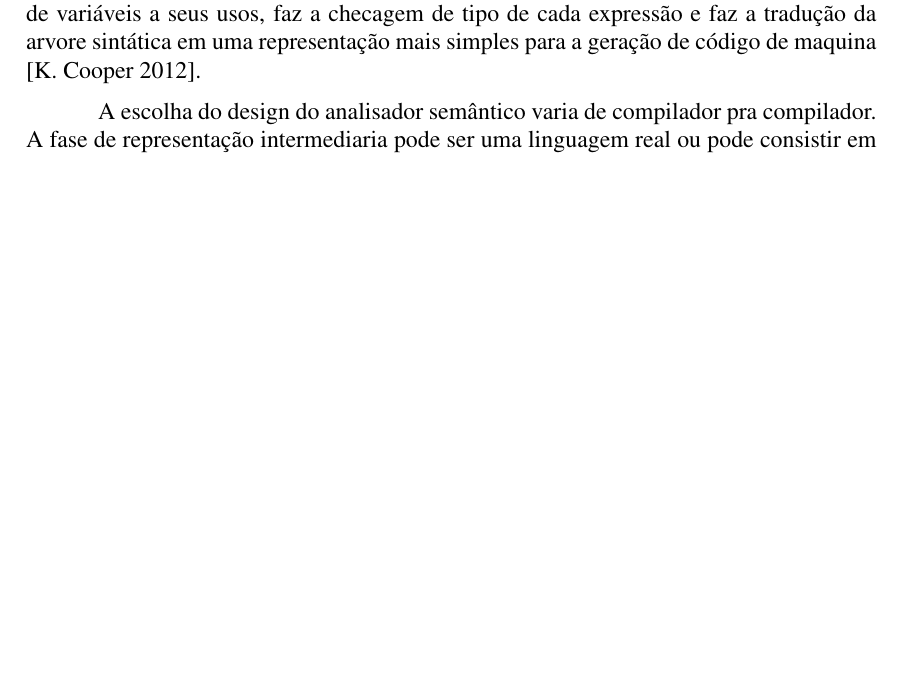
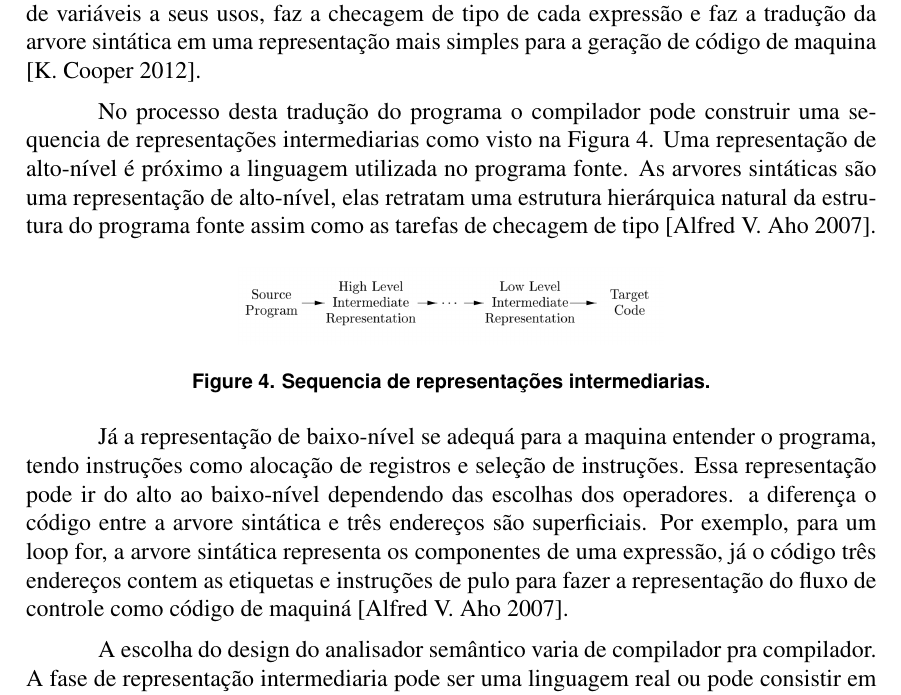
Before and after one commit to Tibola/TopScript, a LaTeX paper (TopScript - LaTex/sbc-template.tex): part of page 3 of 3, cut so that both start at the same text, the shorter picture padded with empty space. Compiled offline with pdfLaTeX; the source files are stored in an older character set and shown here as Unicode.

Commit message:
Analise semantica

```diff
--- a/TopScript - LaTex/sbc-template.tex
+++ b/TopScript - LaTex/sbc-template.tex
@@ -75,6 +75,17 @@ Os analisadores top-down e bottom-up trabalham somente com uma sub-classe de lin
 
 Basicamente a fase de analise semântica é quando o compilador conecta as definições de variáveis a seus usos, faz a checagem de tipo de cada expressão e faz a tradução da arvore sintática em uma representação mais simples para a geração de código de maquina \cite{cooper2012}.
 
+No processo desta tradução do programa o compilador pode construir uma sequencia de representações intermediarias como visto na Figura~\ref{fig:repre}. Uma representação de alto-nível é próximo a linguagem utilizada no programa fonte. As arvores sintáticas são uma representação de alto-nível, elas retratam uma estrutura hierárquica natural da estrutura do programa fonte assim como as tarefas de checagem de tipo \cite{aho2007}.
+
+\begin{figure}[htb]
+	\centering
+	\includegraphics[width=.5\textwidth]{imagens/repre}
+	\caption{Sequencia de representações intermediarias.}
+	\label{fig:repre}
+\end{figure}
+
+Já a representação de baixo-nível se adequá para a maquina entender o programa, tendo instruções como alocação de registros e seleção de instruções. Essa representação pode ir do alto ao baixo-nível dependendo das escolhas dos operadores. a diferença o código entre a arvore sintática e três endereços são superficiais. Por exemplo, para um loop for, a arvore sintática representa os componentes de uma expressão, já o código três endereços contem as etiquetas e instruções de pulo  para fazer a representação do fluxo de controle como código de maquiná \cite{aho2007}.
+
 A escolha do design do analisador semântico varia de compilador pra compilador. A fase de representação intermediaria pode ser uma linguagem real ou pode consistir em uma estrutura de dados internas que são compartilhadas por fases do compilador. Por exemplo. a linguagem de programação C ainda é frequentemente utilizada como forma intermediaria, por ser flexível e compila de forma eficiente para código de maquiná e ainda ter um compilador disponível para todos os sistemas operacionais \cite{aho2007}.
 
 \section{Documentação}
```
Also changed, not shown: TopScript - LaTex/imagens/repre.png (added), TopScript - LaTex/sbc-template.pdf, 3 other files.
